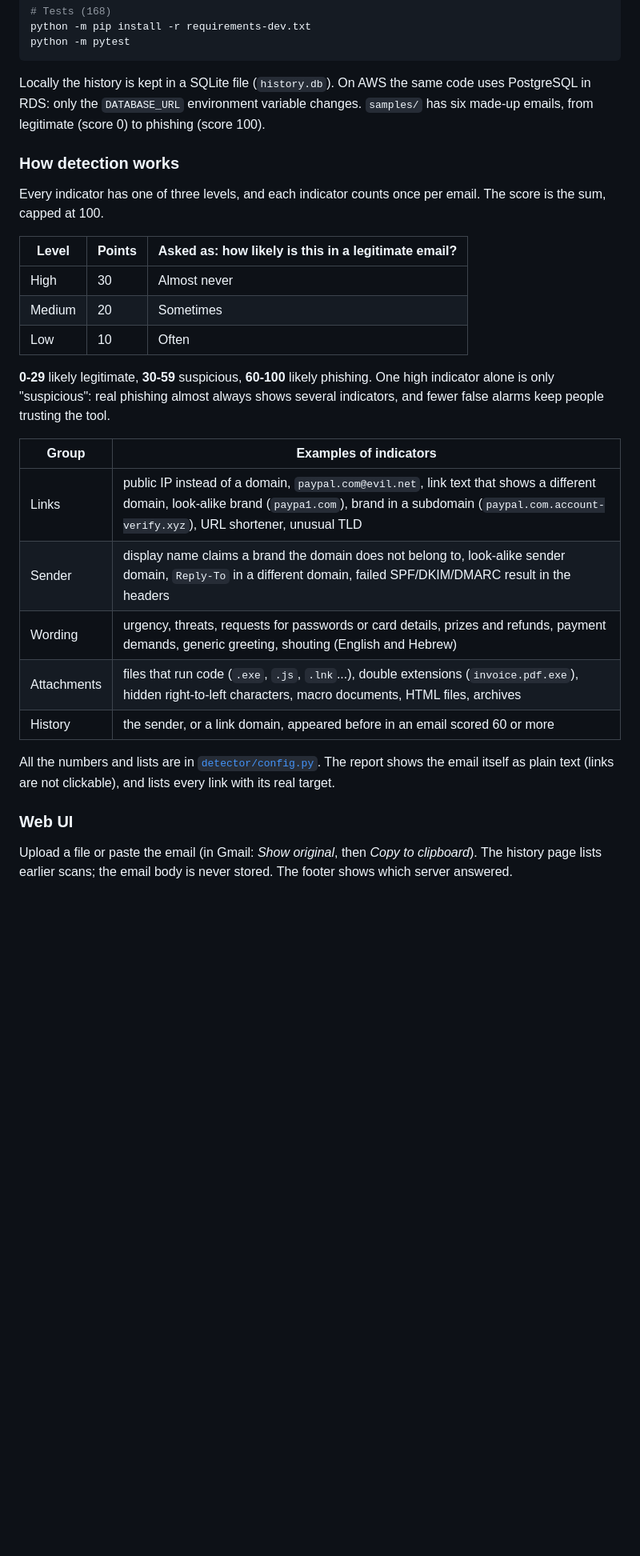
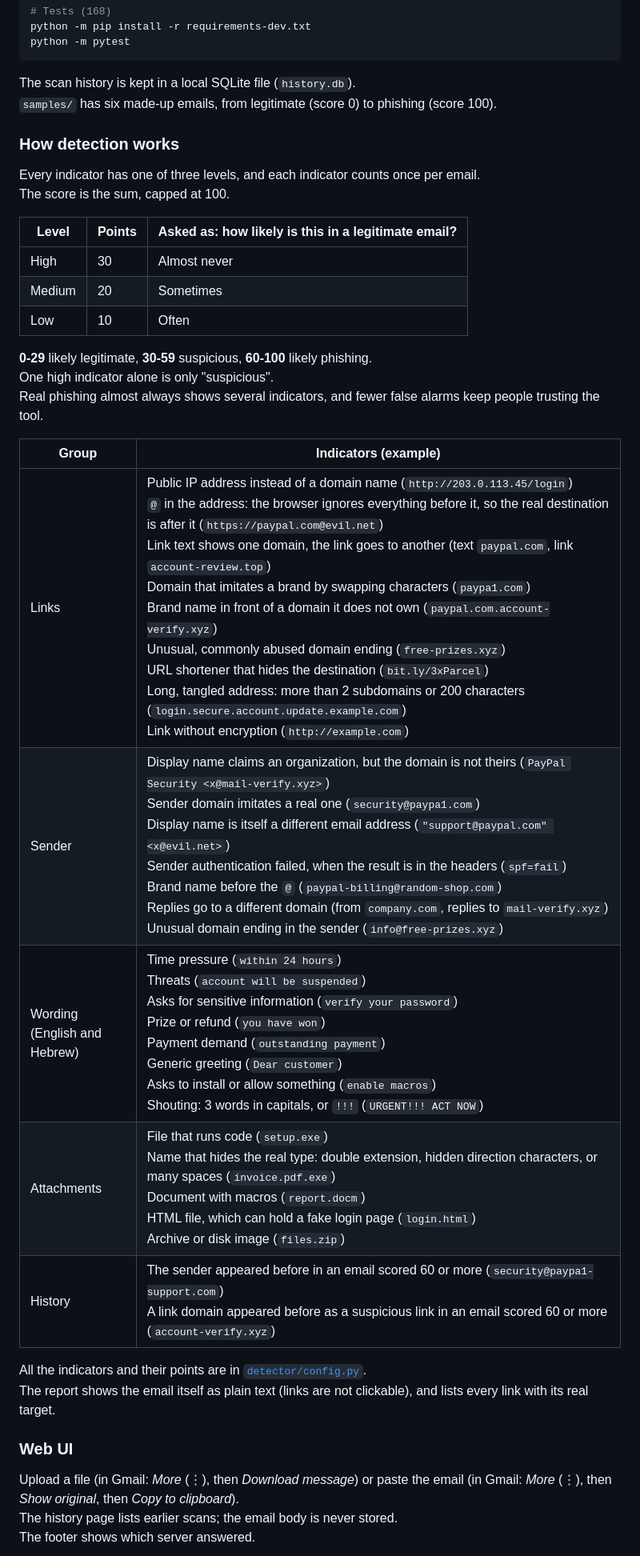
Before and after one commit to YehonatanAbramovitch/UpwindHomeAssignment, a Markdown page: README.md, the part around one of its changes. Shown at 80% size. Drawn GitHub-style; blank space fills up the shorter version.

````diff
--- a/README.md
+++ b/README.md
@@ -47,15 +46,13 @@ python -m pip install -r requirements-dev.txt
 python -m pytest
 ```
 
-Locally the history is kept in a SQLite file (`history.db`). On AWS the same
-code uses PostgreSQL in RDS: only the `DATABASE_URL` environment variable
-changes. `samples/` has six made-up emails, from legitimate (score 0) to
-phishing (score 100).
+The scan history is kept in a local SQLite file (`history.db`).\
+`samples/` has six made-up emails, from legitimate (score 0) to phishing (score 100).
 
 ### How detection works
 
-Every indicator has one of three levels, and each indicator counts once per
-email. The score is the sum, capped at 100.
+Every indicator has one of three levels, and each indicator counts once per email.\
+The score is the sum, capped at 100.
 
 | Level | Points | Asked as: how likely is this in a legitimate email? |
 |---|---|---|
@@ -63,26 +60,25 @@ email. The score is the sum, capped at 100.
 | Medium | 20 | Sometimes |
 | Low | 10 | Often |
 
-**0-29** likely legitimate, **30-59** suspicious, **60-100** likely phishing.
-One high indicator alone is only "suspicious": real phishing almost always
-shows several indicators, and fewer false alarms keep people trusting the tool.
+**0-29** likely legitimate, **30-59** suspicious, **60-100** likely phishing.\
+One high indicator alone is only "suspicious".\
+Real phishing almost always shows several indicators, and fewer false alarms keep people trusting the tool.
 
-| Group | Examples of indicators |
+| Group | Indicators (example) |
 |---|---|
-| Links | public IP instead of a domain, `paypal.com@evil.net`, link text that shows a different domain, look-alike brand (`paypa1.com`), brand in a subdomain (`paypal.com.account-verify.xyz`), URL shortener, unusual TLD |
-| Sender | display name claims a brand the domain does not belong to, look-alike sender domain, `Reply-To` in a different domain, failed SPF/DKIM/DMARC result in the headers |
-| Wording | urgency, threats, requests for passwords or card details, prizes and refunds, payment demands, generic greeting, shouting (English and Hebrew) |
-| Attachments | files that run code (`.exe`, `.js`, `.lnk`...), double extensions (`invoice.pdf.exe`), hidden right-to-left characters, macro documents, HTML files, archives |
-| History | the sender, or a link domain, appeared before in an email scored 60 or more |
+| Links | Public IP address instead of a domain name (`http://203.0.113.45/login`)<br>`@` in the address: the browser ignores everything before it, so the real destination is after it (`https://paypal.com@evil.net`)<br>Link text shows one domain, the link goes to another (text `paypal.com`, link `account-review.top`)<br>Domain that imitates a brand by swapping characters (`paypa1.com`)<br>Brand name in front of a domain it does not own (`paypal.com.account-verify.xyz`)<br>Unusual, commonly abused domain ending (`free-prizes.xyz`)<br>URL shortener that hides the destination (`bit.ly/3xParcel`)<br>Long, tangled address: more than 2 subdomains or 200 characters (`login.secure.account.update.example.com`)<br>Link without encryption (`http://example.com`) |
+| Sender | Display name claims an organization, but the domain is not theirs (`PayPal Security <x@mail-verify.xyz>`)<br>Sender domain imitates a real one (`security@paypa1.com`)<br>Display name is itself a different email address (`"support@paypal.com" <x@evil.net>`)<br>Sender authentication failed, when the result is in the headers (`spf=fail`)<br>Brand name before the `@` (`paypal-billing@random-shop.com`)<br>Replies go to a different domain (from `company.com`, replies to `mail-verify.xyz`)<br>Unusual domain ending in the sender (`info@free-prizes.xyz`) |
+| Wording<br>(English and Hebrew) | Time pressure (`within 24 hours`)<br>Threats (`account will be suspended`)<br>Asks for sensitive information (`verify your password`)<br>Prize or refund (`you have won`)<br>Payment demand (`outstanding payment`)<br>Generic greeting (`Dear customer`)<br>Asks to install or allow something (`enable macros`)<br>Shouting: 3 words in capitals, or `!!!` (`URGENT!!! ACT NOW`) |
+| Attachments | File that runs code (`setup.exe`)<br>Name that hides the real type: double extension, hidden direction characters, or many spaces (`invoice.pdf.exe`)<br>Document with macros (`report.docm`)<br>HTML file, which can hold a fake login page (`login.html`)<br>Archive or disk image (`files.zip`) |
+| History | The sender appeared before in an email scored 60 or more (`security@paypa1-support.com`)<br>A link domain appeared before as a suspicious link in an email scored 60 or more (`account-verify.xyz`) |
 
-All the numbers and lists are in [`detector/config.py`](detector/config.py).
-The report shows the email itself as plain text (links are not clickable), and
-lists every link with its real target.
+All the indicators and their points are in [`detector/config.py`](detector/config.py).\
+The report shows the email itself as plain text (links are not clickable), and lists every link with its real target.
 
 ### Web UI
 
-Upload a file or paste the email (in Gmail: *Show original*, then *Copy to
-clipboard*). The history page lists earlier scans; the email body is never
-stored. The footer shows which server answered.
+Upload a file (in Gmail: *More* (⋮), then *Download message*) or paste the email (in Gmail: *More* (⋮), then *Show original*, then *Copy to clipboard*).\
+The history page lists earlier scans; the email body is never stored.\
+The footer shows which server answered.
 
 <p>
````
Also changed, not shown: other parts of README.md (+66 -57 lines), docs/screenshots/web-history-wide.png (added).
